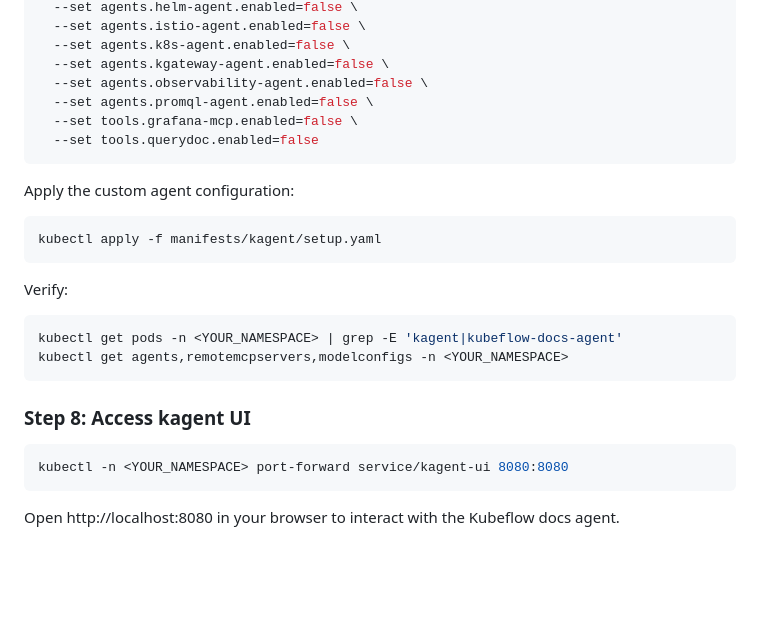
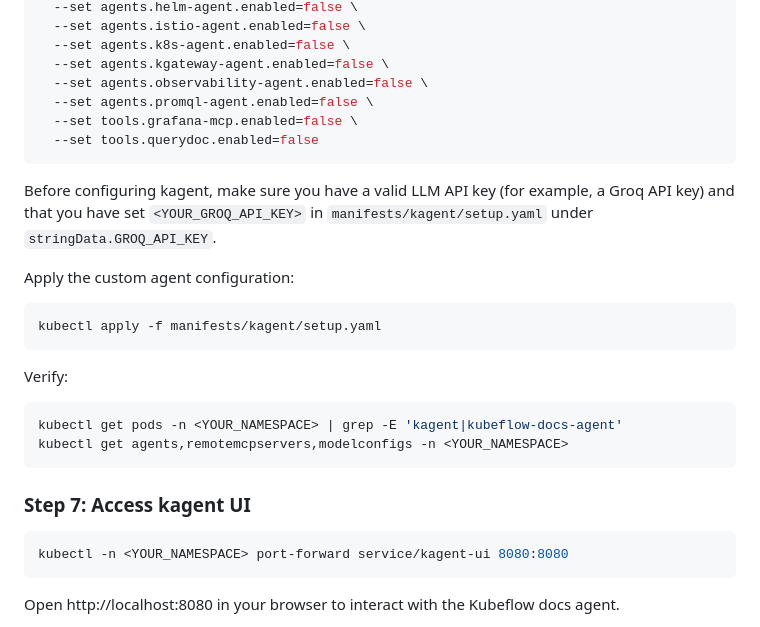
Before and after one commit to kubeflow/docs-agent, a Markdown page: kagent-feast-mcp/README.md, the part around one of its changes. Rendered like a GitHub page; blank space fills up the shorter version.

````diff
--- a/kagent-feast-mcp/README.md
+++ b/kagent-feast-mcp/README.md
@@ -161,6 +149,8 @@ helm install kagent oci://ghcr.io/kagent-dev/kagent/helm/kagent \
   --set tools.querydoc.enabled=false
 ```
 
+Before configuring kagent, make sure you have a valid LLM API key (for example, a Groq API key) and that you have set `<YOUR_GROQ_API_KEY>` in `manifests/kagent/setup.yaml` under `stringData.GROQ_API_KEY`.
+
 Apply the custom agent configuration:
 
 ```bash
@@ -174,7 +164,7 @@ kubectl get pods -n <YOUR_NAMESPACE> | grep -E 'kagent|kubeflow-docs-agent'
 kubectl get agents,remotemcpservers,modelconfigs -n <YOUR_NAMESPACE>
 ```
 
-### Step 8: Access kagent UI
+### Step 7: Access kagent UI
 
 ```bash
 kubectl -n <YOUR_NAMESPACE> port-forward service/kagent-ui 8080:8080
````
Also changed, not shown: other parts of kagent-feast-mcp/README.md (+17 -29 lines), kagent/README.md (deleted, +0 -130 lines), assets/kagentarch.png (added), 10 other files.
